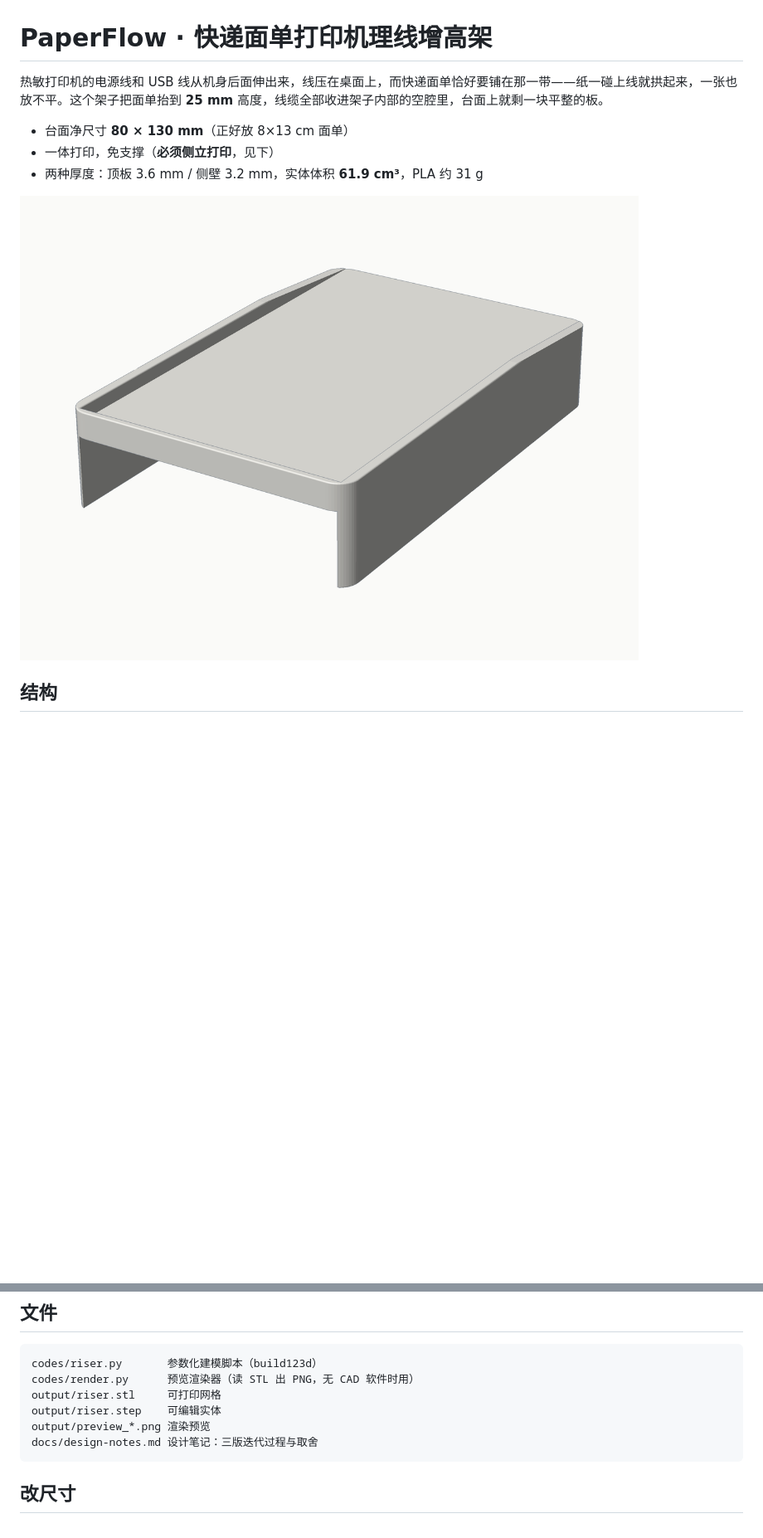
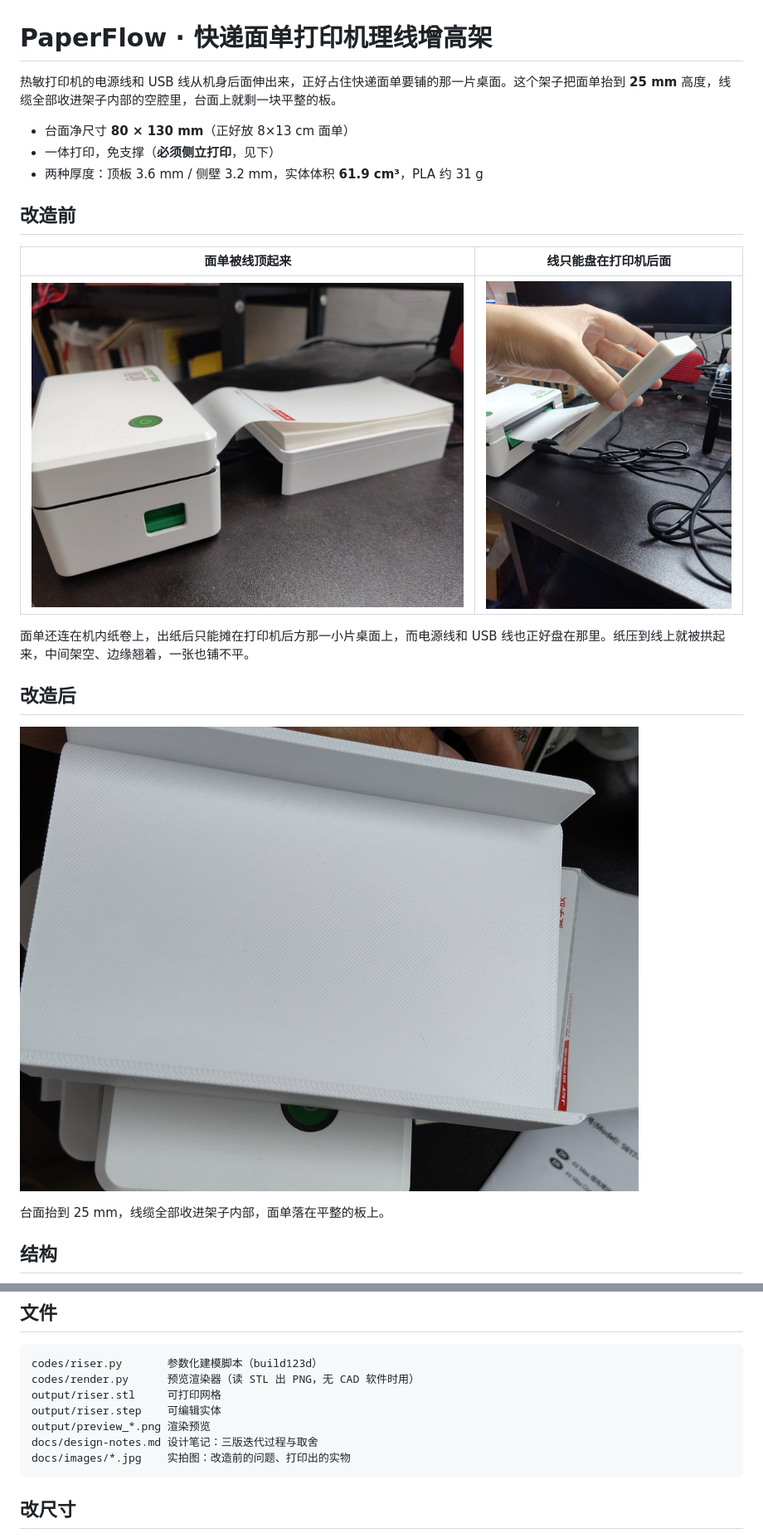
Before and after one commit to PWRJOY/paperflow, a Markdown page: README.md, 2 parts joined by grey strips. Shown at 83% size. Drawn GitHub-style; pictures changed too: docs/images/before-cables.jpg (added), docs/images/before-label-lifted.jpg (added), docs/images/riser-in-use.jpg (added); blank space fills up the shorter version.

Commit message:
docs: 加入改造前/后的实拍图
- docs/images/before-label-lifted.jpg：面单压在盘好的线缆上，中间架空
- docs/images/before-cables.jpg：电源线和 USB 线只能盘在打印机后方那一小片桌面
- docs/images/riser-in-use.jpg：打印出来的实物，面单平放在台面上
- 原图 4K 压到 1400px / quality 85，三张共 546 KB
- 高清原图与视频归档到 docs/_raw/，已加入 .gitignore，不入库
- README 增加「改造前」「改造后」两节，渲染图移到「结构」一节下

````diff
--- a/README.md
+++ b/README.md
@@ -1,11 +1,23 @@
 # PaperFlow · 快递面单打印机理线增高架
 
-热敏打印机的电源线和 USB 线从机身后面伸出来，线压在桌面上，而快递面单恰好要铺在那一带——纸一碰上线就拱起来，一张也放不平。这个架子把面单抬到 **25 mm** 高度，线缆全部收进架子内部的空腔里，台面上就剩一块平整的板。
+热敏打印机的电源线和 USB 线从机身后面伸出来，正好占住快递面单要铺的那一片桌面。这个架子把面单抬到 **25 mm** 高度，线缆全部收进架子内部的空腔里，台面上就剩一块平整的板。
 
 - 台面净尺寸 **80 × 130 mm**（正好放 8×13 cm 面单）
 - 一体打印，免支撑（**必须侧立打印**，见下）
 - 两种厚度：顶板 3.6 mm / 侧壁 3.2 mm，实体体积 **61.9 cm³**，PLA 约 31 g
 
-![三视角预览](output/preview_iso.png)
+## 改造前
+
+| 面单被线顶起来 | 线只能盘在打印机后面 |
+|---|---|
+| ![面单被线缆拱起](docs/images/before-label-lifted.jpg) | ![线缆盘在桌面上](docs/images/before-cables.jpg) |
+
+面单还连在机内纸卷上，出纸后只能摊在打印机后方那一小片桌面上，而电源线和 USB 线也正好盘在那里。纸压到线上就被拱起来，中间架空、边缘翘着，一张也铺不平。
+
+## 改造后
+
+![打印出来的实物](docs/images/riser-in-use.jpg)
+
+台面抬到 25 mm，线缆全部收进架子内部，面单落在平整的板上。
 
 ## 结构
@@ -57,6 +71,7 @@ output/riser.stl     可打印网格
 output/riser.step    可编辑实体
 output/preview_*.png 渲染预览
 docs/design-notes.md 设计笔记：三版迭代过程与取舍
+docs/images/*.jpg    实拍图：改造前的问题、打印出的实物
 ```
 
 ## 改尺寸
````
Also changed, not shown: other parts of README.md (+2 -0 lines), 1 other file.
